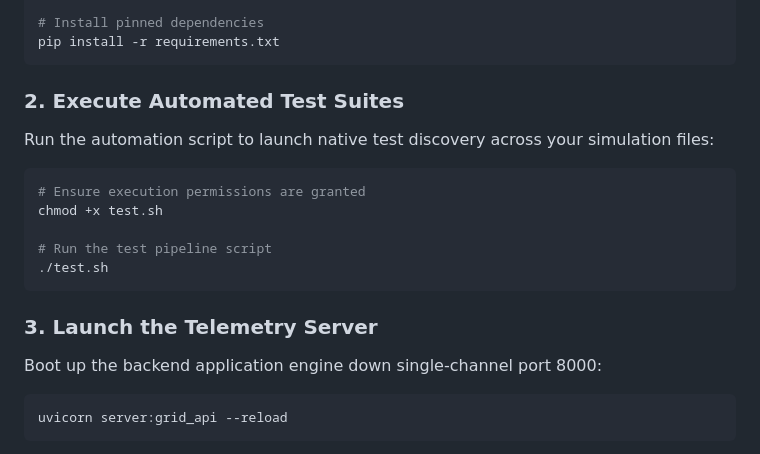
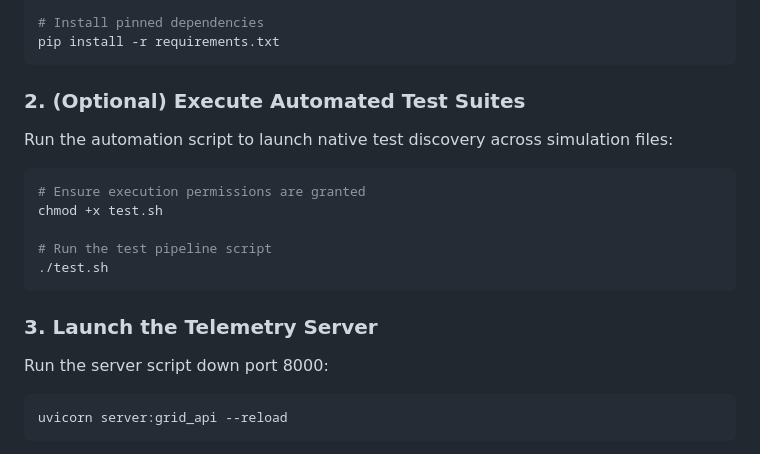
Before and after one commit to mitlex/gridstream, a Markdown page: README.md, the part around one of its changes. GitHub-like rendering.

Commit message:
Docs: README.md cleanup

````diff
--- a/README.md
+++ b/README.md
@@ -155,8 +155,8 @@ source .venv/bin/activate
 pip install -r requirements.txt
 ```
 
-### 2. Execute Automated Test Suites
-Run the automation script to launch native test discovery across your simulation files:
+### 2. (Optional) Execute Automated Test Suites
+Run the automation script to launch native test discovery across simulation files:
 ```bash
 # Ensure execution permissions are granted
 chmod +x test.sh
@@ -166,7 +166,7 @@ chmod +x test.sh
 ```
 
 ### 3. Launch the Telemetry Server
-Boot up the backend application engine down single-channel port 8000:
+Run the server script down port 8000:
 ```bash
 uvicorn server:grid_api --reload
 ```
````
Also changed, not shown: other parts of README.md (+4 -4 lines).
